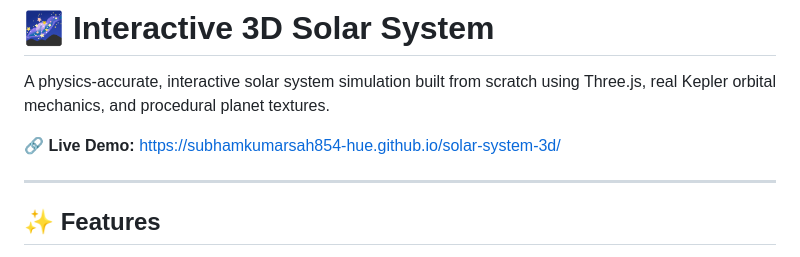
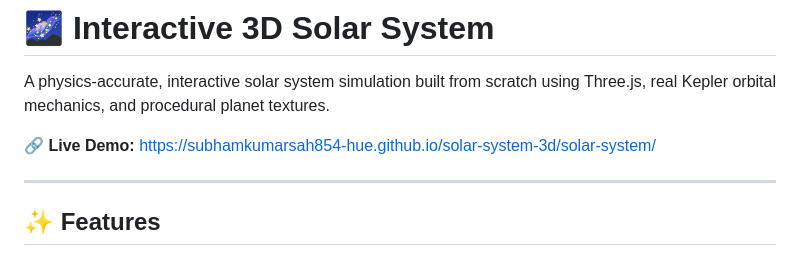
Before and after one commit to subhamkumarsah854-hue/solar-system-3d, a Markdown page: README.md, the part around the change. GitHub-like rendering.

```diff
--- a/README.md
+++ b/README.md
@@ -3,7 +3,7 @@
 A physics-accurate, interactive solar system simulation built from scratch
 using Three.js, real Kepler orbital mechanics, and procedural planet textures.
 
-🔗 **Live Demo:**  https://subhamkumarsah854-hue.github.io/solar-system-3d/
+🔗 **Live Demo:**  https://subhamkumarsah854-hue.github.io/solar-system-3d/solar-system/
 
 ---
 
```
